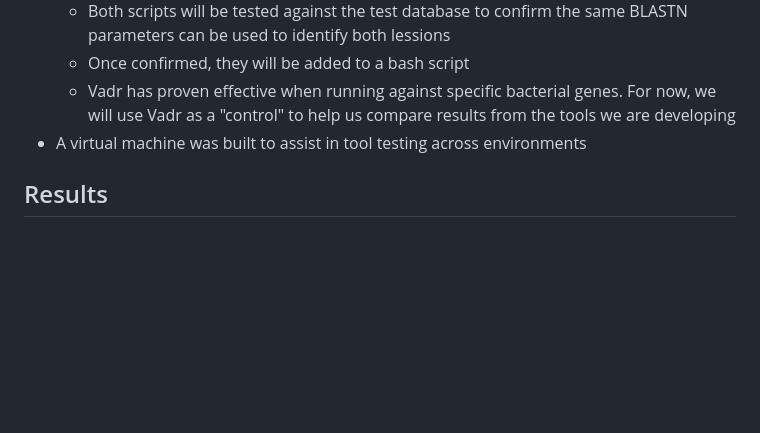
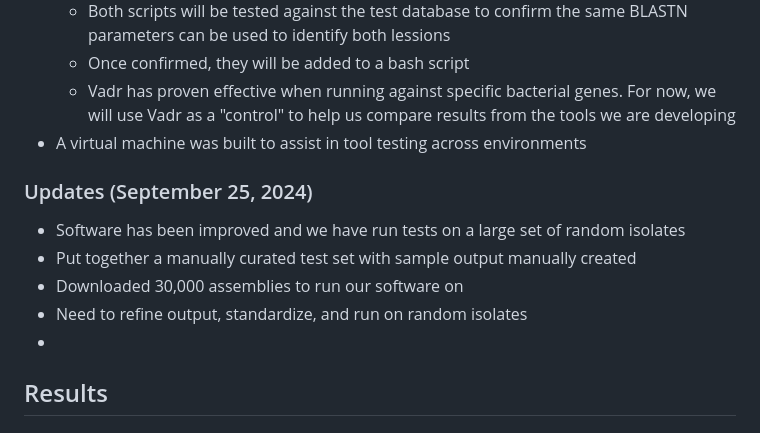
Before and after one commit to NCBI-Codeathons/amr-2024-team-prasad-feldgarden, a Markdown page: README.md, the part around the change printed below. Drawn GitHub-style; blank space fills up the shorter version.

Commit message:
Update README.md for standup

```diff
--- a/README.md
+++ b/README.md
@@ -77,6 +76,14 @@ The output is provided in a tabular form. An example of the output schema is pro
   - Once confirmed, they will be added to a bash script
   - Vadr has proven effective when running against specific bacterial genes. For now, we will use Vadr as a "control" to help us compare results from the tools we are developing
 - A virtual machine was built to assist in tool testing across environments
+
+### Updates (September 25, 2024)
+
+- Software has been improved and we have run tests on a large set of random isolates
+- Put together a manually curated test set with sample output manually created
+- Downloaded 30,000 assemblies to run our software on
+- Need to refine output, standardize, and run on random isolates
+-
 
 ## Results
 
```
Also changed, not shown: other parts of README.md (+0 -1 lines).
